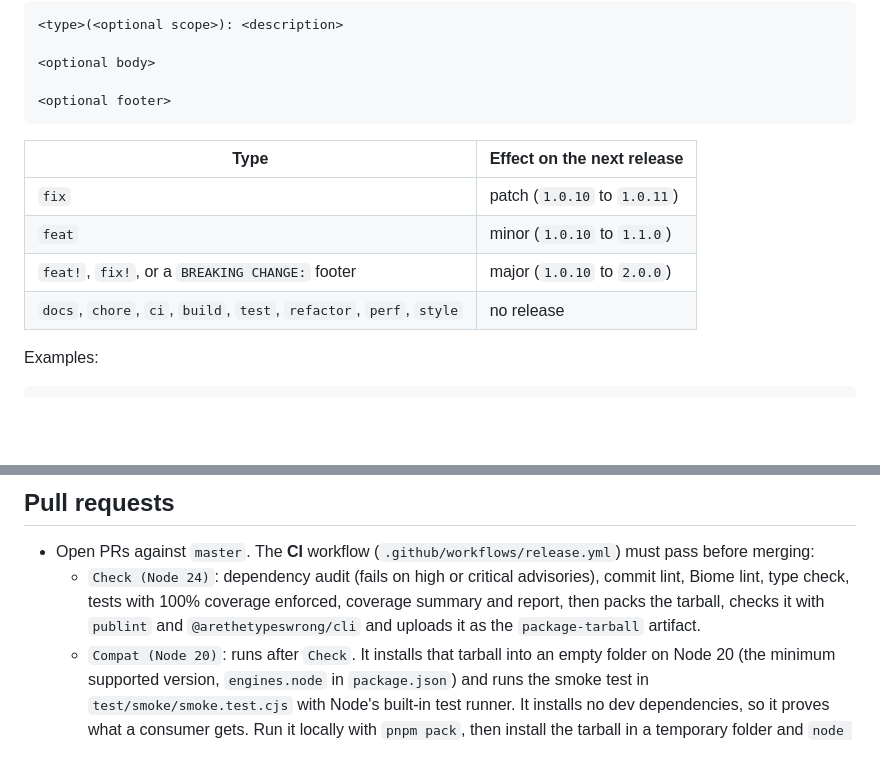
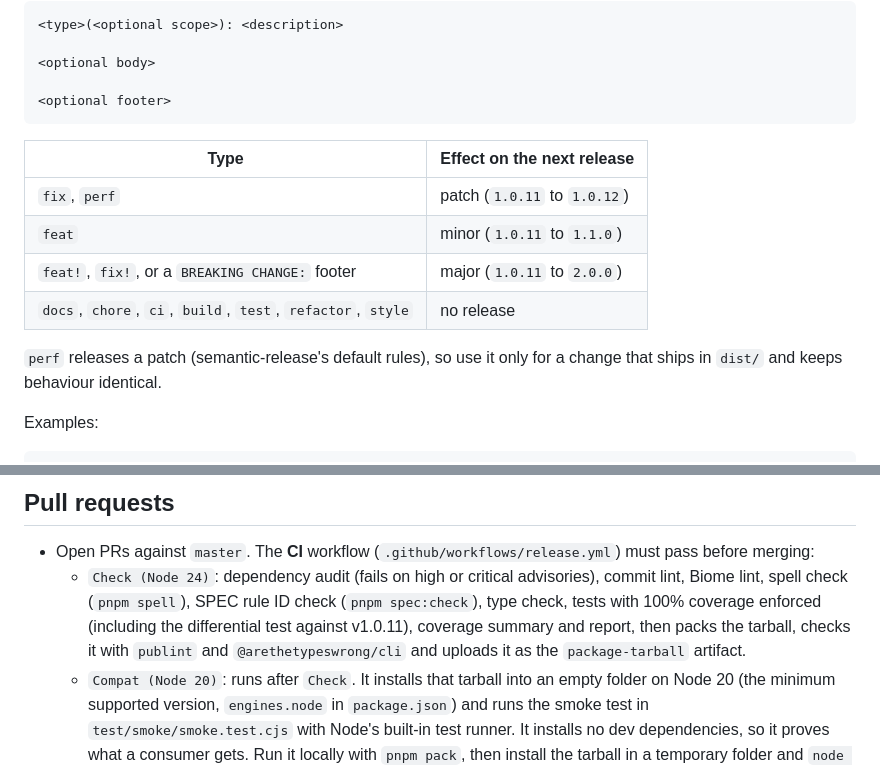
Before and after one commit to josegoval/nif-dni-nie-cif-validation, a Markdown page: CONTRIBUTING.md, 2 parts joined by grey strips. Rendered like a GitHub page; blank space fills up the shorter version.

````diff
--- a/CONTRIBUTING.md
+++ b/CONTRIBUTING.md
@@ -40,12 +78,14 @@ Commits follow [Conventional Commits](https://www.conventionalcommits.org/). The
 <optional footer>
 ```
 
-| Type                                                             | Effect on the next release |
-| ---------------------------------------------------------------- | -------------------------- |
-| `fix`                                                            | patch (`1.0.10` to `1.0.11`) |
-| `feat`                                                           | minor (`1.0.10` to `1.1.0`)  |
-| `feat!`, `fix!`, or a `BREAKING CHANGE:` footer                  | major (`1.0.10` to `2.0.0`)  |
-| `docs`, `chore`, `ci`, `build`, `test`, `refactor`, `perf`, `style` | no release                 |
+| Type                                                     | Effect on the next release   |
+| -------------------------------------------------------- | ---------------------------- |
+| `fix`, `perf`                                            | patch (`1.0.11` to `1.0.12`) |
+| `feat`                                                   | minor (`1.0.11` to `1.1.0`)  |
+| `feat!`, `fix!`, or a `BREAKING CHANGE:` footer          | major (`1.0.11` to `2.0.0`)  |
+| `docs`, `chore`, `ci`, `build`, `test`, `refactor`, `style` | no release                |
+
+`perf` releases a patch (semantic-release's default rules), so use it only for a change that ships in `dist/` and keeps behaviour identical.
 
 Examples:
 
@@ -68,7 +108,7 @@ Keep commits atomic: one logical change per commit, with a message that explains
 ## Pull requests
 
 - Open PRs against `master`. The **CI** workflow (`.github/workflows/release.yml`) must pass before merging:
-  - `Check (Node 24)`: dependency audit (fails on high or critical advisories), commit lint, Biome lint, type check, tests with 100% coverage enforced, coverage summary and report, then packs the tarball, checks it with `publint` and `@arethetypeswrong/cli` and uploads it as the `package-tarball` artifact.
+  - `Check (Node 24)`: dependency audit (fails on high or critical advisories), commit lint, Biome lint, spell check (`pnpm spell`), SPEC rule ID check (`pnpm spec:check`), type check, tests with 100% coverage enforced (including the differential test against v1.0.11), coverage summary and report, then packs the tarball, checks it with `publint` and `@arethetypeswrong/cli` and uploads it as the `package-tarball` artifact.
   - `Compat (Node 20)`: runs after `Check`. It installs that tarball into an empty folder on Node 20 (the minimum supported version, `engines.node` in `package.json`) and runs the smoke test in `test/smoke/smoke.test.cjs` with Node's built-in test runner. It installs no dev dependencies, so it proves what a consumer gets. Run it locally with `pnpm pack`, then install the tarball in a temporary folder and `node --test` a copy of the file from there.
   - `PR title`: checks that the pull request title is a valid Conventional Commit (see `.github/workflows/pr-title.yml`).
 - Stacked PRs (a PR whose base is another PR's branch) are fine. Merge them bottom-up and retarget each PR to `master` after its parent merges.
````
Also changed, not shown: other parts of CONTRIBUTING.md (+39 -1 lines).
